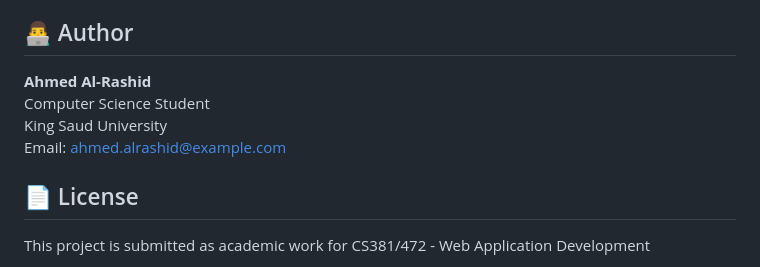
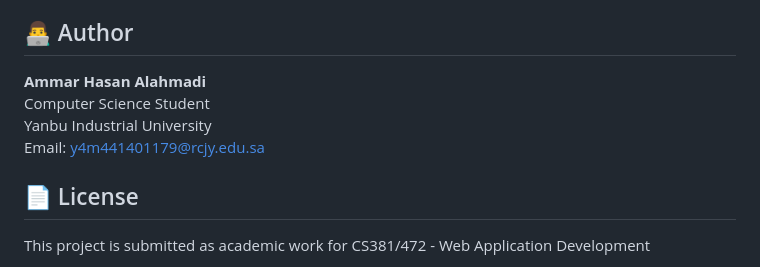
Before and after one commit to W7kh/CS381, a Markdown page: README.md, the part around the change. Rendered like a GitHub page.

```diff
--- a/README.md
+++ b/README.md
@@ -120,10 +120,10 @@ Tested and working on:
 
 ## 👨‍💻 Author
 
-**Ahmed Al-Rashid**
+**Ammar Hasan Alahmadi**
 Computer Science Student
-King Saud University
-Email: ahmed.alrashid@example.com
+Yanbu Industrial University
+Email: y4m441401179@rcjy.edu.sa
 
 ## 📄 License
 
```
